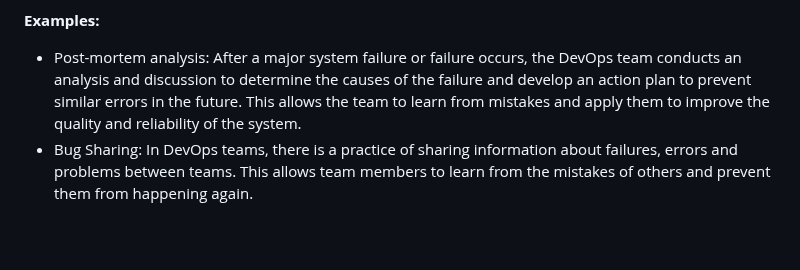
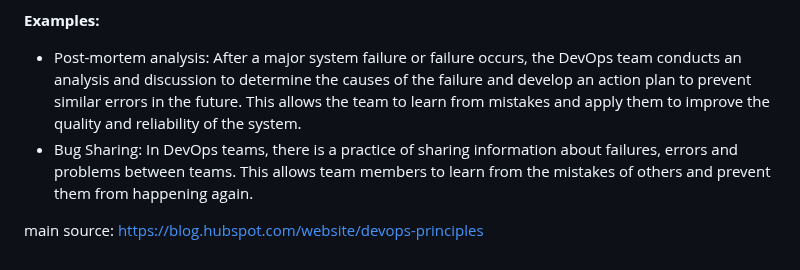
Before and after one commit to inno-devops-labs/F23-intro-course-labs, a Markdown page: lab1/DevOps_Practices.md, the part around the change. GitHub-like rendering; blank space fills up the shorter version.

```diff
--- a/lab1/DevOps_Practices.md
+++ b/lab1/DevOps_Practices.md
@@ -48,4 +48,6 @@ This principle is based on the belief that errors are an inevitable part of any
 
 <b>Examples: </b></br>
 - Post-mortem analysis: After a major system failure or failure occurs, the DevOps team conducts an analysis and discussion to determine the causes of the failure and develop an action plan to prevent similar errors in the future. This allows the team to learn from mistakes and apply them to improve the quality and reliability of the system.
-- Bug Sharing: In DevOps teams, there is a practice of sharing information about failures, errors and problems between teams. This allows team members to learn from the mistakes of others and prevent them from happening again.
+- Bug Sharing: In DevOps teams, there is a practice of sharing information about failures, errors and problems between teams. This allows team members to learn from the mistakes of others and prevent them from happening again. </br>
+
+main source: https://blog.hubspot.com/website/devops-principles
```
